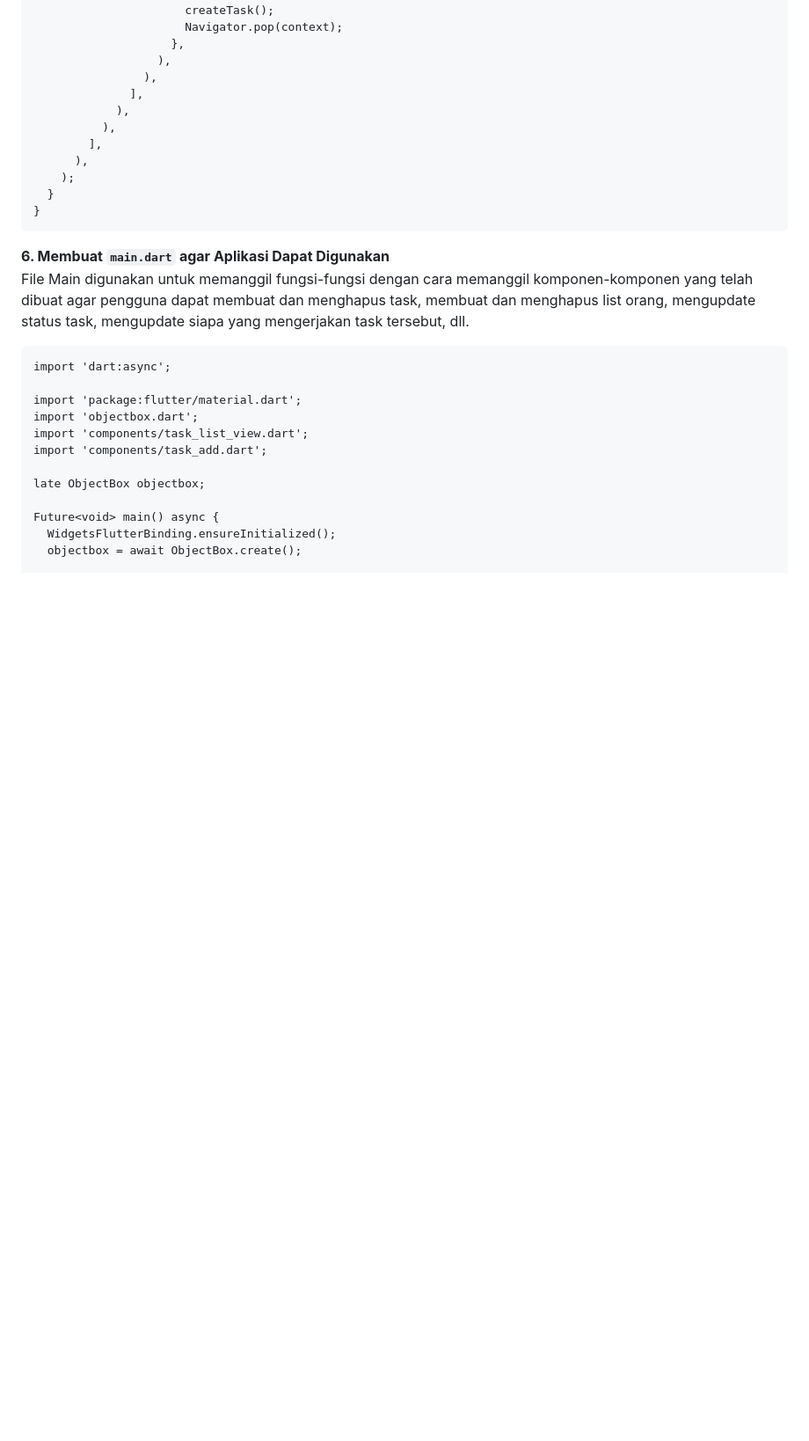
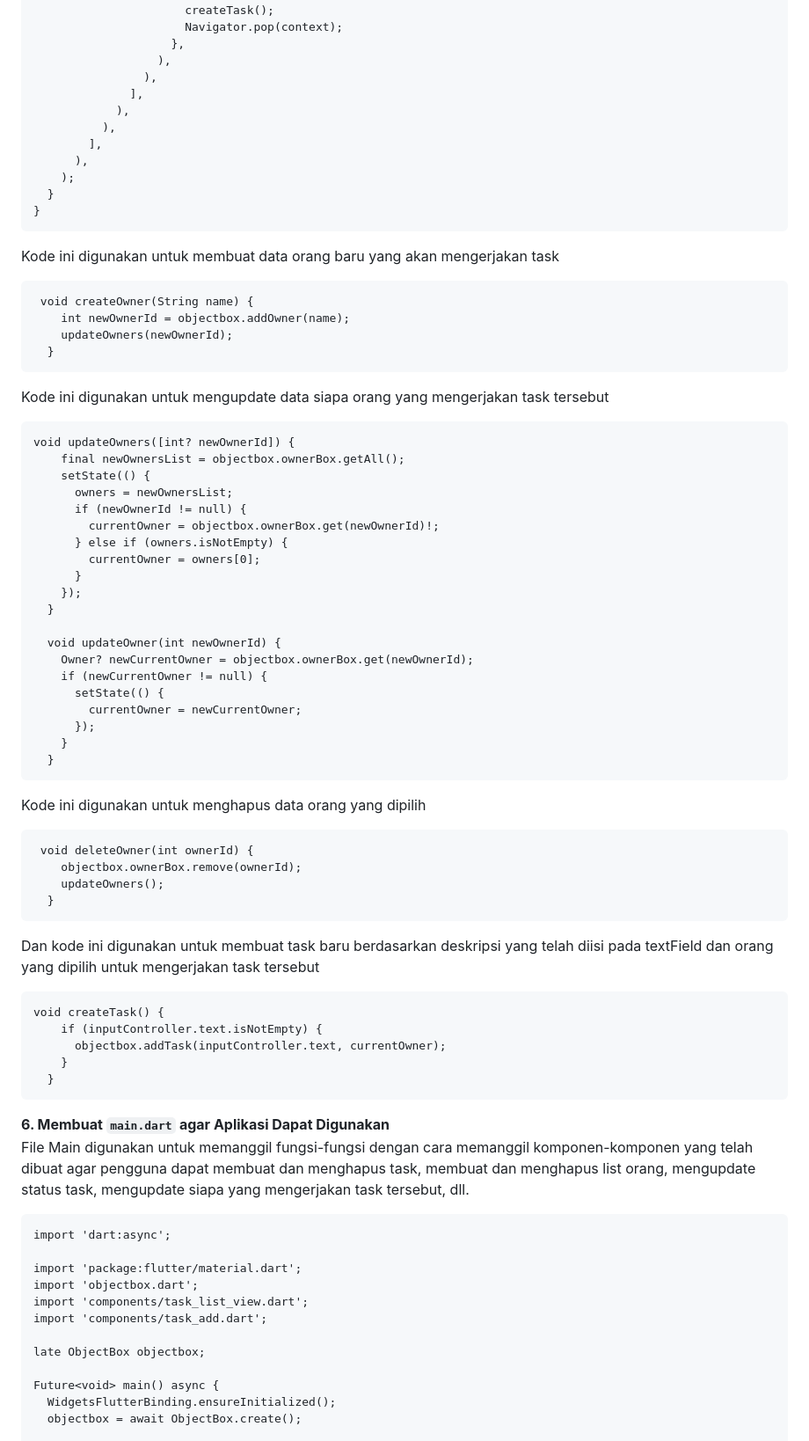
Before and after one commit to RunicLink/Tugas2PPB, a Markdown page: README.md, the part around the change printed below. Shown: that part at 88% size. GitHub-like rendering; blank space fills up the shorter version.

````diff
--- a/README.md
+++ b/README.md
@@ -456,6 +478,56 @@ class _AddTaskState extends State<AddTask> {
 }
 ```
 
+Kode ini digunakan untuk membuat data orang baru yang akan mengerjakan task
+```
+ void createOwner(String name) {
+    int newOwnerId = objectbox.addOwner(name);
+    updateOwners(newOwnerId);
+  }
+```
+
+Kode ini digunakan untuk mengupdate data siapa orang yang mengerjakan task tersebut
+```
+void updateOwners([int? newOwnerId]) {
+    final newOwnersList = objectbox.ownerBox.getAll();
+    setState(() {
+      owners = newOwnersList;
+      if (newOwnerId != null) {
+        currentOwner = objectbox.ownerBox.get(newOwnerId)!;
+      } else if (owners.isNotEmpty) {
+        currentOwner = owners[0];
+      }
+    });
+  }
+
+  void updateOwner(int newOwnerId) {
+    Owner? newCurrentOwner = objectbox.ownerBox.get(newOwnerId);
+    if (newCurrentOwner != null) {
+      setState(() {
+        currentOwner = newCurrentOwner;
+      });
+    }
+  }
+```
+
+Kode ini digunakan untuk menghapus data orang yang dipilih
+```
+ void deleteOwner(int ownerId) {
+    objectbox.ownerBox.remove(ownerId);
+    updateOwners();
+  }
+```
+
+Dan kode ini digunakan untuk membuat task baru berdasarkan deskripsi yang telah diisi pada textField dan orang yang dipilih untuk mengerjakan task tersebut
+```
+void createTask() {
+    if (inputController.text.isNotEmpty) {
+      objectbox.addTask(inputController.text, currentOwner);
+    }
+  }
+```
+
+
 **6. Membuat ```main.dart``` agar Aplikasi Dapat Digunakan**<br>
 File Main digunakan untuk memanggil fungsi-fungsi dengan cara memanggil komponen-komponen yang telah dibuat agar pengguna dapat membuat dan menghapus task, membuat dan menghapus list orang, mengupdate status task, mengupdate siapa yang mengerjakan task tersebut, dll.
 ```
````
Also changed, not shown: other parts of README.md (+22 -0 lines).
